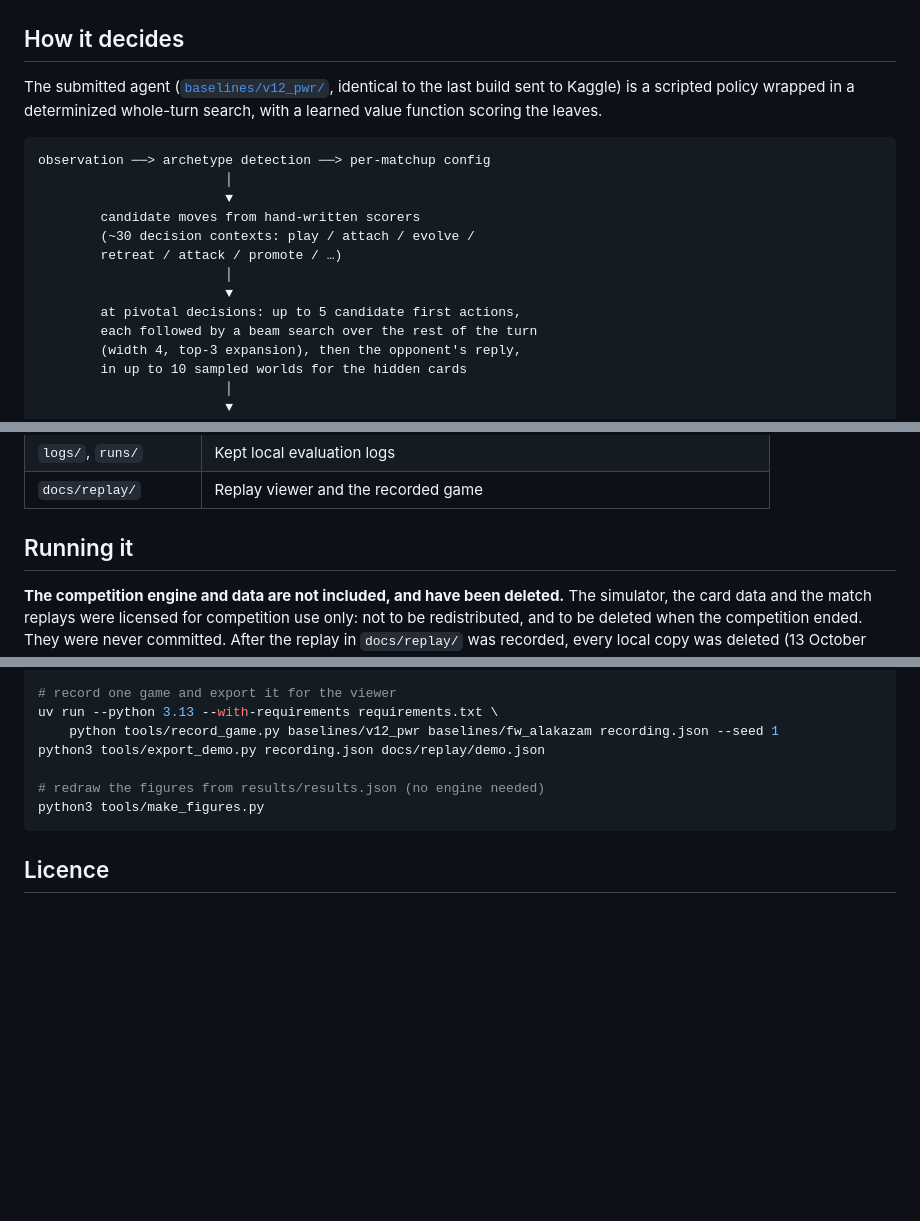
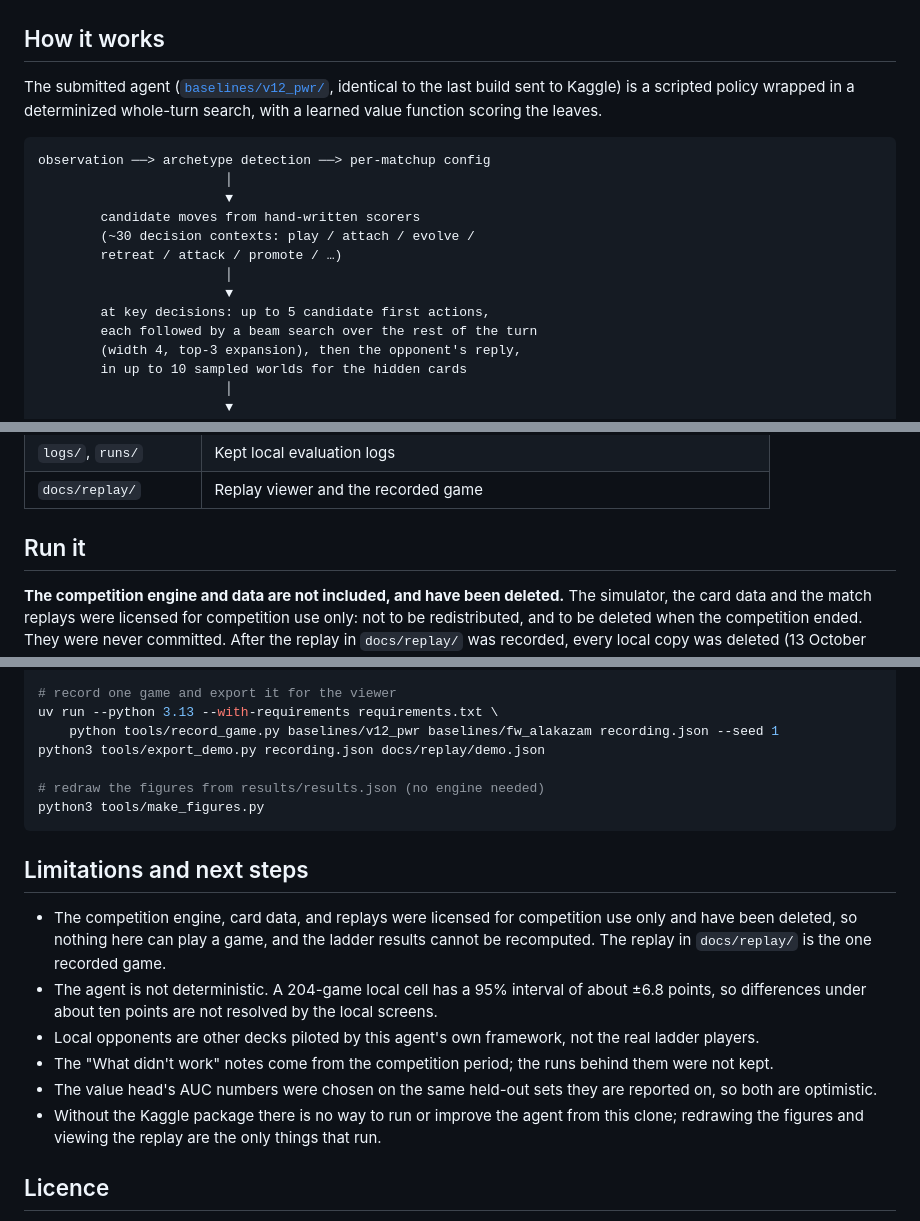
Before and after one commit to cnguyen75/pokemon-tcg-ai, a Markdown page: README.md, 3 parts joined by grey strips. Drawn GitHub-style; blank space fills up the shorter version.

Commit message:
Restructure README headings and add a limitations section

````diff
--- a/README.md
+++ b/README.md
@@ -24,7 +24,7 @@ python3 -m http.server -d docs/replay 8000   # then open http://localhost:8000
 
 ![Replay viewer: the search overrides the policy on turn 1](docs/replay/screenshot.png)
 
-## How it decides
+## How it works
 
 The submitted agent ([`baselines/v12_pwr/`](baselines/v12_pwr/), identical to the
 last build sent to Kaggle) is a scripted policy wrapped in a determinized
@@ -39,7 +39,7 @@ observation ──> archetype detection ──> per-matchup config
         retreat / attack / promote / …)
                         │
                         ▼
-        at pivotal decisions: up to 5 candidate first actions,
+        at key decisions: up to 5 candidate first actions,
         each followed by a beam search over the rest of the turn
         (width 4, top-3 expansion), then the opponent's reply,
         in up to 10 sampled worlds for the hidden cards
@@ -140,7 +140,7 @@ kept, so treat them as reported, not measured here.
 | `logs/`, `runs/` | Kept local evaluation logs |
 | `docs/replay/` | Replay viewer and the recorded game |
 
-## Running it
+## Run it
 
 **The competition engine and data are not included, and have been deleted.**
 The simulator, the card data and the match replays were licensed for
@@ -173,6 +173,22 @@ python3 tools/export_demo.py recording.json docs/replay/demo.json
 python3 tools/make_figures.py
 ```
 
+## Limitations and next steps
+
+- The competition engine, card data, and replays were licensed for competition use only and
+  have been deleted, so nothing here can play a game, and the ladder results cannot be
+  recomputed. The replay in `docs/replay/` is the one recorded game.
+- The agent is not deterministic. A 204-game local cell has a 95% interval of about ±6.8
+  points, so differences under about ten points are not resolved by the local screens.
+- Local opponents are other decks piloted by this agent's own framework, not the real ladder
+  players.
+- The "What didn't work" notes come from the competition period; the runs behind them were not
+  kept.
+- The value head's AUC numbers were chosen on the same held-out sets they are reported on, so
+  both are optimistic.
+- Without the Kaggle package there is no way to run or improve the agent from this clone;
+  redrawing the figures and viewing the replay are the only things that run.
+
 ## Licence
 
 My code is under the MIT licence (`LICENSE`). `baselines/multiply/` is a port of
````
